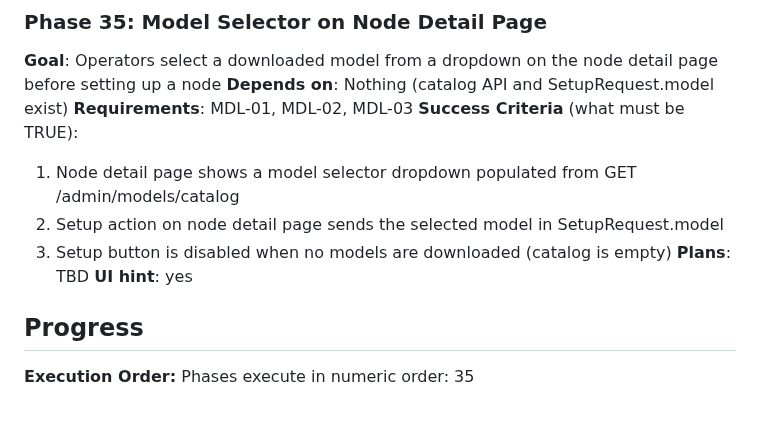
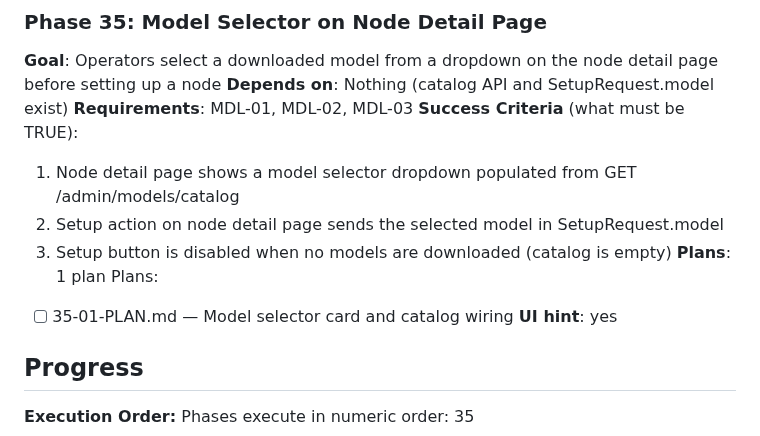
Before and after one commit to grafuls/qiip, a Markdown page: .planning/ROADMAP.md, the part around the change. GitHub-like rendering; blank space fills up the shorter version.

Commit message:
docs(35): create phase plan for model selector on node detail page
Co-Authored-By: Claude Opus 4.6 (1M context) <noreply@anthropic.com>

```diff
--- a/.planning/ROADMAP.md
+++ b/.planning/ROADMAP.md
@@ -117,7 +117,9 @@
   1. Node detail page shows a model selector dropdown populated from GET /admin/models/catalog
   2. Setup action on node detail page sends the selected model in SetupRequest.model
   3. Setup button is disabled when no models are downloaded (catalog is empty)
-**Plans**: TBD
+**Plans**: 1 plan
+Plans:
+- [ ] 35-01-PLAN.md — Model selector card and catalog wiring
 **UI hint**: yes
 
 ## Progress
```
Also changed, not shown: 1 other file.
